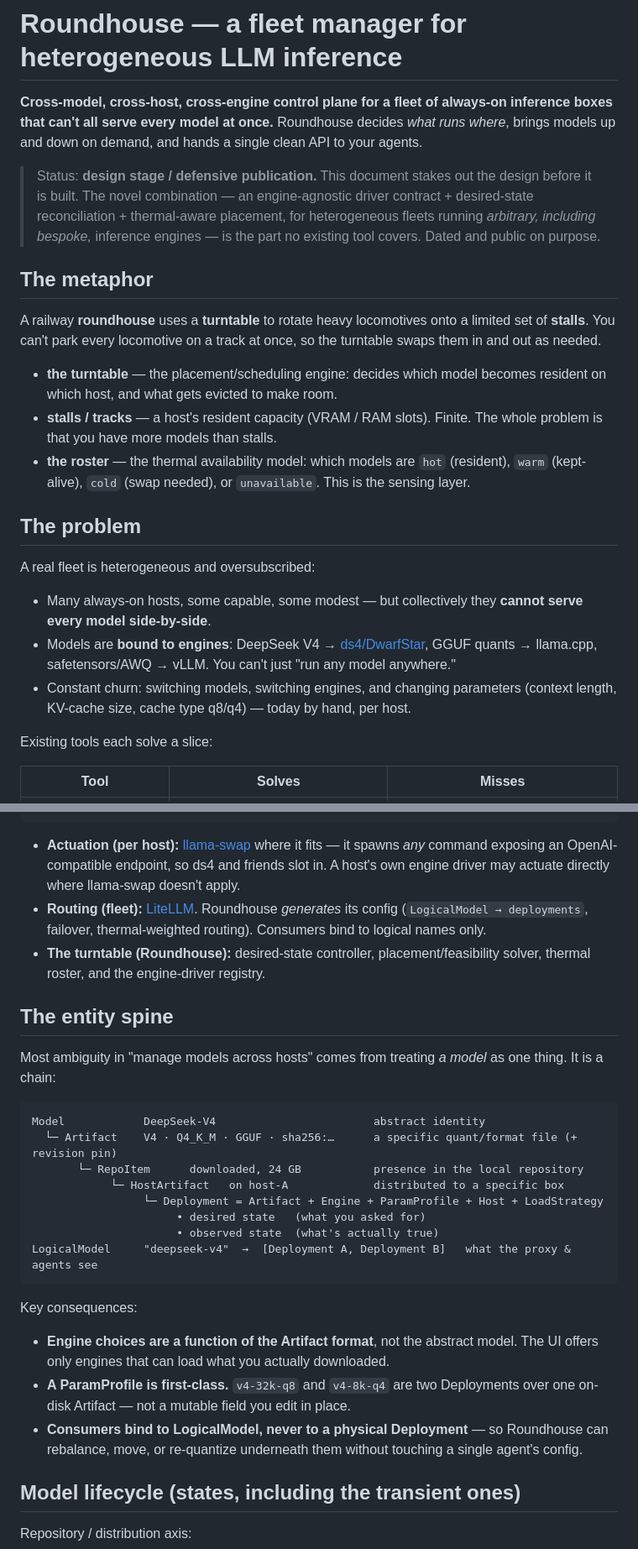
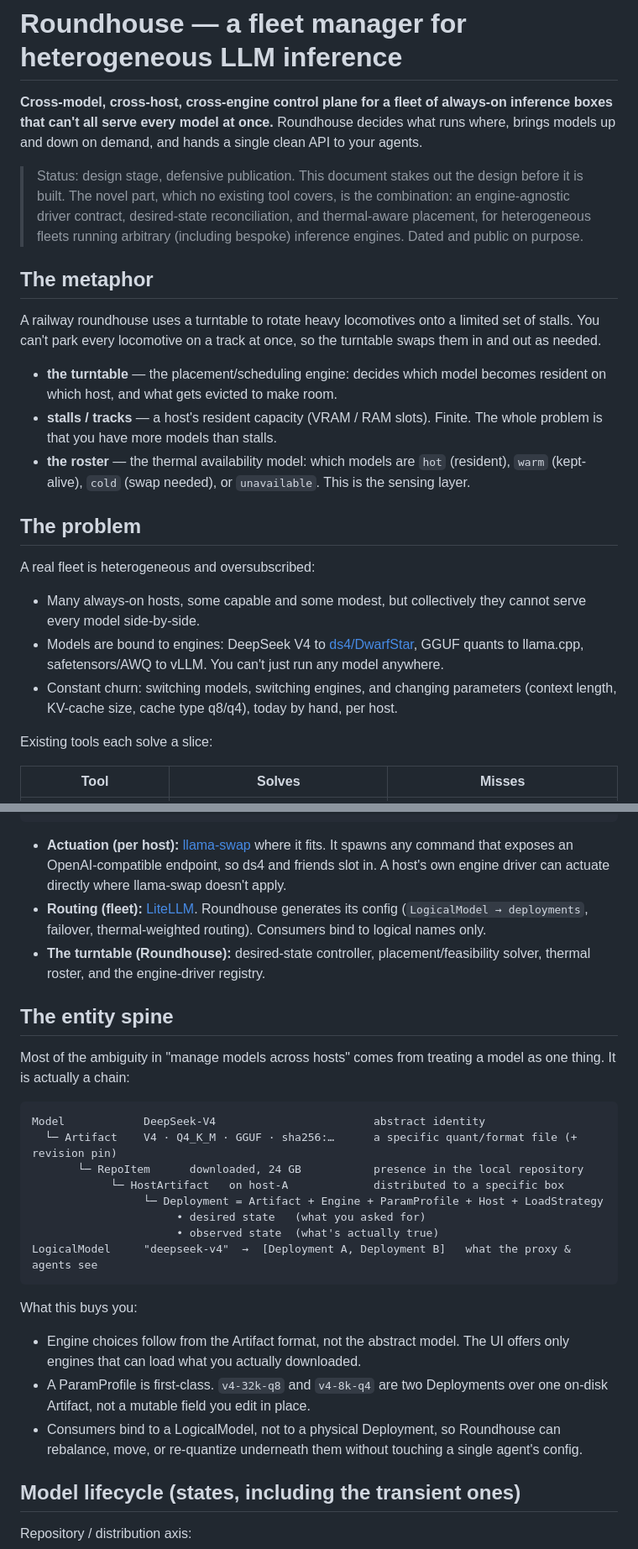
Before and after one commit to marfrit/Roundhouse, a Markdown page: README.md, 2 parts joined by grey strips. Shown at 84% size. Rendered like a GitHub page.

````diff
--- a/README.md
+++ b/README.md
@@ -1,12 +1,12 @@
 # Roundhouse — a fleet manager for heterogeneous LLM inference
 
-**Cross-model, cross-host, cross-engine control plane for a fleet of always-on inference boxes that can't all serve every model at once.** Roundhouse decides *what runs where*, brings models up and down on demand, and hands a single clean API to your agents.
+**Cross-model, cross-host, cross-engine control plane for a fleet of always-on inference boxes that can't all serve every model at once.** Roundhouse decides what runs where, brings models up and down on demand, and hands a single clean API to your agents.
 
-> Status: **design stage / defensive publication.** This document stakes out the design before it is built. The novel combination — an engine-agnostic driver contract + desired-state reconciliation + thermal-aware placement, for heterogeneous fleets running *arbitrary, including bespoke,* inference engines — is the part no existing tool covers. Dated and public on purpose.
+> Status: design stage, defensive publication. This document stakes out the design before it is built. The novel part, which no existing tool covers, is the combination: an engine-agnostic driver contract, desired-state reconciliation, and thermal-aware placement, for heterogeneous fleets running arbitrary (including bespoke) inference engines. Dated and public on purpose.
 
 ## The metaphor
 
-A railway **roundhouse** uses a **turntable** to rotate heavy locomotives onto a limited set of **stalls**. You can't park every locomotive on a track at once, so the turntable swaps them in and out as needed.
+A railway roundhouse uses a turntable to rotate heavy locomotives onto a limited set of stalls. You can't park every locomotive on a track at once, so the turntable swaps them in and out as needed.
 
 - **the turntable** — the placement/scheduling engine: decides which model becomes resident on which host, and what gets evicted to make room.
 - **stalls / tracks** — a host's resident capacity (VRAM / RAM slots). Finite. The whole problem is that you have more models than stalls.
@@ -16,9 +16,9 @@ A railway **roundhouse** uses a **turntable** to rotate heavy locomotives onto a
 
 A real fleet is heterogeneous and oversubscribed:
 
-- Many always-on hosts, some capable, some modest — but collectively they **cannot serve every model side-by-side**.
-- Models are **bound to engines**: DeepSeek V4 → [ds4/DwarfStar](https://github.com/antirez/ds4), GGUF quants → llama.cpp, safetensors/AWQ → vLLM. You can't just "run any model anywhere."
-- Constant churn: switching models, switching engines, and changing parameters (context length, KV-cache size, cache type q8/q4) — today by hand, per host.
+- Many always-on hosts, some capable and some modest, but collectively they cannot serve every model side-by-side.
+- Models are bound to engines: DeepSeek V4 to [ds4/DwarfStar](https://github.com/antirez/ds4), GGUF quants to llama.cpp, safetensors/AWQ to vLLM. You can't just run any model anywhere.
+- Constant churn: switching models, switching engines, and changing parameters (context length, KV-cache size, cache type q8/q4), today by hand, per host.
 
 Existing tools each solve a slice:
 
@@ -54,13 +54,13 @@ Three layers with clean ownership. Roundhouse owns placement; it *generates conf
                   host A          host B           host C  (stalls: VRAM/RAM)
 ```
 
-- **Actuation (per host):** [llama-swap](https://github.com/mostlygeek/llama-swap) where it fits — it spawns *any* command exposing an OpenAI-compatible endpoint, so ds4 and friends slot in. A host's own engine driver may actuate directly where llama-swap doesn't apply.
-- **Routing (fleet):** [LiteLLM](https://github.com/BerriAI/litellm). Roundhouse *generates* its config (`LogicalModel → deployments`, failover, thermal-weighted routing). Consumers bind to logical names only.
+- **Actuation (per host):** [llama-swap](https://github.com/mostlygeek/llama-swap) where it fits. It spawns any command that exposes an OpenAI-compatible endpoint, so ds4 and friends slot in. A host's own engine driver can actuate directly where llama-swap doesn't apply.
+- **Routing (fleet):** [LiteLLM](https://github.com/BerriAI/litellm). Roundhouse generates its config (`LogicalModel → deployments`, failover, thermal-weighted routing). Consumers bind to logical names only.
 - **The turntable (Roundhouse):** desired-state controller, placement/feasibility solver, thermal roster, and the engine-driver registry.
 
 ## The entity spine
 
-Most ambiguity in "manage models across hosts" comes from treating *a model* as one thing. It is a chain:
+Most of the ambiguity in "manage models across hosts" comes from treating a model as one thing. It is actually a chain:
 
 ```
 Model            DeepSeek-V4                        abstract identity
@@ -73,10 +73,10 @@ Model            DeepSeek-V4                        abstract identity
 LogicalModel     "deepseek-v4"  →  [Deployment A, Deployment B]   what the proxy & agents see
 ```
 
-Key consequences:
-- **Engine choices are a function of the Artifact format**, not the abstract model. The UI offers only engines that can load what you actually downloaded.
-- **A ParamProfile is first-class.** `v4-32k-q8` and `v4-8k-q4` are two Deployments over one on-disk Artifact — not a mutable field you edit in place.
-- **Consumers bind to LogicalModel, never to a physical Deployment** — so Roundhouse can rebalance, move, or re-quantize underneath them without touching a single agent's config.
+What this buys you:
+- Engine choices follow from the Artifact format, not the abstract model. The UI offers only engines that can load what you actually downloaded.
+- A ParamProfile is first-class. `v4-32k-q8` and `v4-8k-q4` are two Deployments over one on-disk Artifact, not a mutable field you edit in place.
+- Consumers bind to a LogicalModel, not to a physical Deployment, so Roundhouse can rebalance, move, or re-quantize underneath them without touching a single agent's config.
 
 ## Model lifecycle (states, including the transient ones)
 
````
Also changed, not shown: other parts of README.md (+20 -20 lines).
